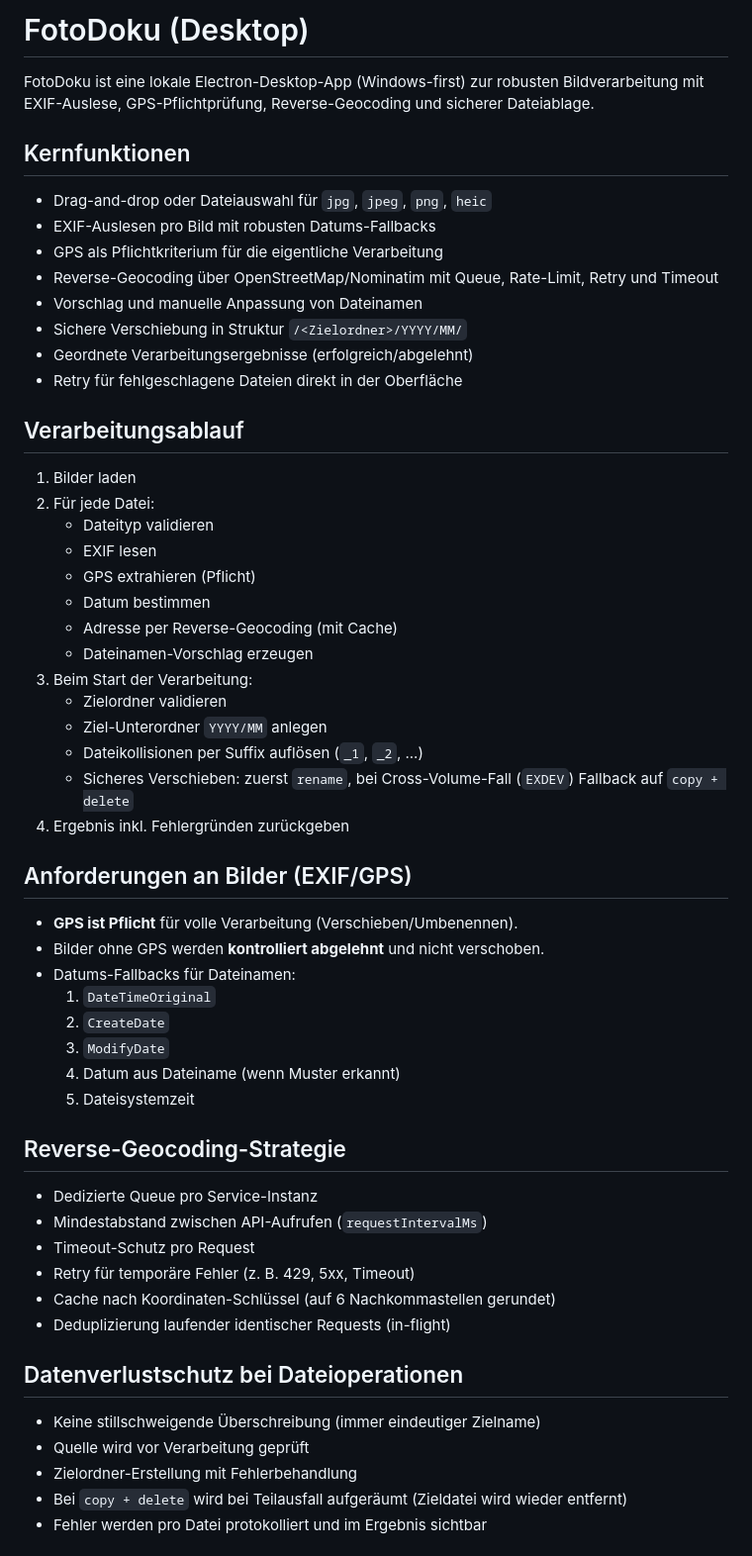
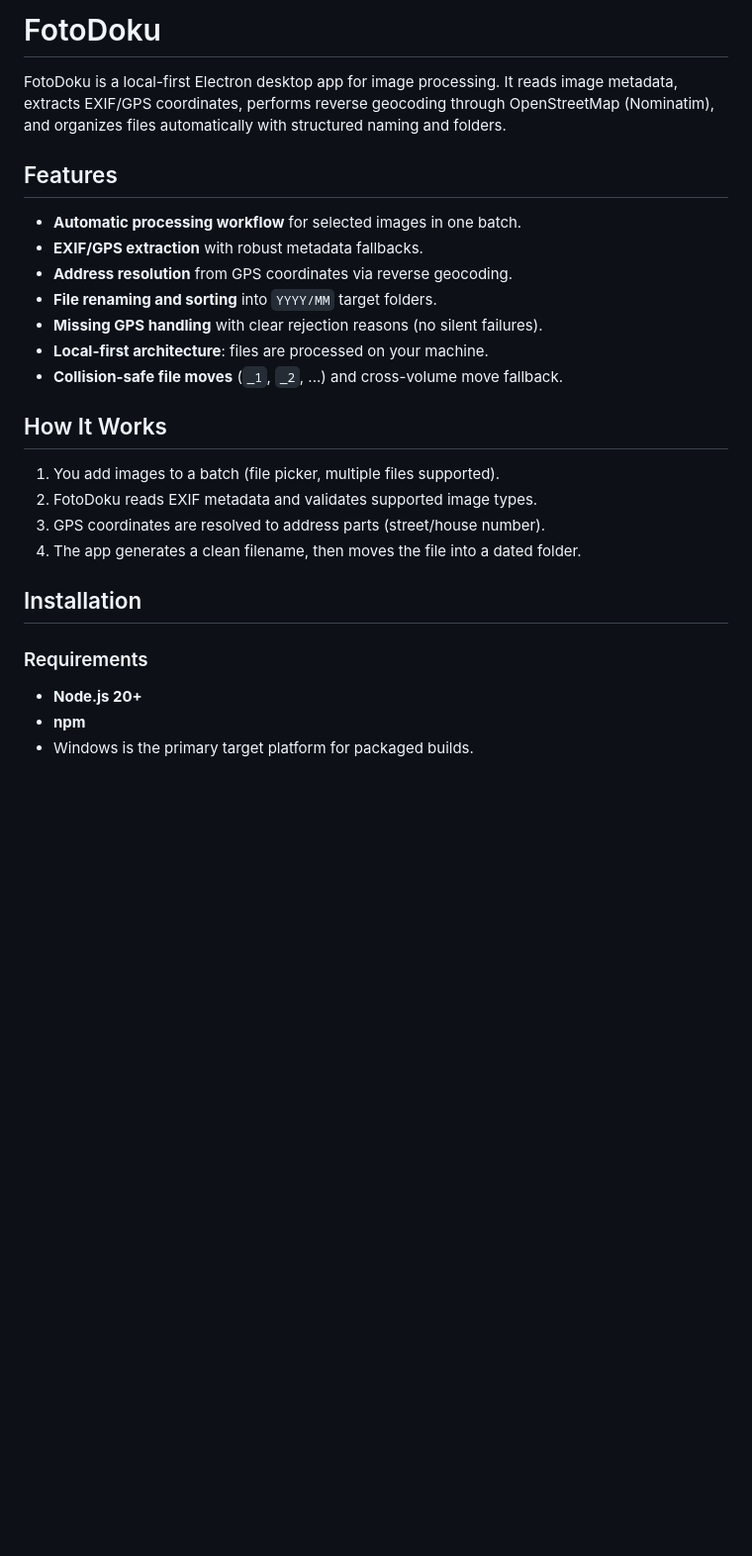
Before and after one commit to Intaktcomputerservice/FotoDoku, a Markdown page: README.md, the part around one of its changes. Shown at 99% size. GitHub-like rendering; blank space fills up the shorter version.

Commit message:
docs: rewrite README for public release readiness

```diff
--- a/README.md
+++ b/README.md
@@ -1,60 +1,29 @@
-# FotoDoku (Desktop)
+# FotoDoku
 
-FotoDoku ist eine lokale Electron-Desktop-App (Windows-first) zur robusten Bildverarbeitung mit EXIF-Auslese, GPS-Pflichtprüfung, Reverse-Geocoding und sicherer Dateiablage.
+FotoDoku is a local-first Electron desktop app for image processing. It reads image metadata, extracts EXIF/GPS coordinates, performs reverse geocoding through OpenStreetMap (Nominatim), and organizes files automatically with structured naming and folders.
 
-## Kernfunktionen
+## Features
 
-- Drag-and-drop oder Dateiauswahl für `jpg`, `jpeg`, `png`, `heic`
-- EXIF-Auslesen pro Bild mit robusten Datums-Fallbacks
-- GPS als Pflichtkriterium für die eigentliche Verarbeitung
-- Reverse-Geocoding über OpenStreetMap/Nominatim mit Queue, Rate-Limit, Retry und Timeout
-- Vorschlag und manuelle Anpassung von Dateinamen
-- Sichere Verschiebung in Struktur `/<Zielordner>/YYYY/MM/`
-- Geordnete Verarbeitungsergebnisse (erfolgreich/abgelehnt)
-- Retry für fehlgeschlagene Dateien direkt in der Oberfläche
+- **Automatic processing workflow** for selected images in one batch.
+- **EXIF/GPS extraction** with robust metadata fallbacks.
+- **Address resolution** from GPS coordinates via reverse geocoding.
+- **File renaming and sorting** into `YYYY/MM` target folders.
+- **Missing GPS handling** with clear rejection reasons (no silent failures).
+- **Local-first architecture**: files are processed on your machine.
+- **Collision-safe file moves** (`_1`, `_2`, ...) and cross-volume move fallback.
 
-## Verarbeitungsablauf
+## How It Works
 
-1. Bilder laden
-2. Für jede Datei:
-   - Dateityp validieren
-   - EXIF lesen
-   - GPS extrahieren (Pflicht)
-   - Datum bestimmen
-   - Adresse per Reverse-Geocoding (mit Cache)
-   - Dateinamen-Vorschlag erzeugen
-3. Beim Start der Verarbeitung:
-   - Zielordner validieren
-   - Ziel-Unterordner `YYYY/MM` anlegen
-   - Dateikollisionen per Suffix auflösen (`_1`, `_2`, ...)
-   - Sicheres Verschieben: zuerst `rename`, bei Cross-Volume-Fall (`EXDEV`) Fallback auf `copy + delete`
-4. Ergebnis inkl. Fehlergründen zurückgeben
+1. You add images to a batch (file picker, multiple files supported).
+2. FotoDoku reads EXIF metadata and validates supported image types.
+3. GPS coordinates are resolved to address parts (street/house number).
+4. The app generates a clean filename, then moves the file into a dated folder.
 
-## Anforderungen an Bilder (EXIF/GPS)
+## Installation
 
-- **GPS ist Pflicht** für volle Verarbeitung (Verschieben/Umbenennen).
-- Bilder ohne GPS werden **kontrolliert abgelehnt** und nicht verschoben.
-- Datums-Fallbacks für Dateinamen:
-  1. `DateTimeOriginal`
-  2. `CreateDate`
-  3. `ModifyDate`
-  4. Datum aus Dateiname (wenn Muster erkannt)
-  5. Dateisystemzeit
+### Requirements
 
-## Reverse-Geocoding-Strategie
+- **Node.js 20+**
+- **npm**
+- Windows is the primary target platform for packaged builds.
 
-- Dedizierte Queue pro Service-Instanz
-- Mindestabstand zwischen API-Aufrufen (`requestIntervalMs`)
-- Timeout-Schutz pro Request
-- Retry für temporäre Fehler (z. B. 429, 5xx, Timeout)
-- Cache nach Koordinaten-Schlüssel (auf 6 Nachkommastellen gerundet)
-- Deduplizierung laufender identischer Requests (in-flight)
-
-## Datenverlustschutz bei Dateioperationen
-
-- Keine stillschweigende Überschreibung (immer eindeutiger Zielname)
-- Quelle wird vor Verarbeitung geprüft
-- Zielordner-Erstellung mit Fehlerbehandlung
-- Bei `copy + delete` wird bei Teilausfall aufgeräumt (Zieldatei wird wieder entfernt)
-- Fehler werden pro Datei protokolliert und im Ergebnis sichtbar
-
```
Also changed, not shown: other parts of README.md (+57 -31 lines).
